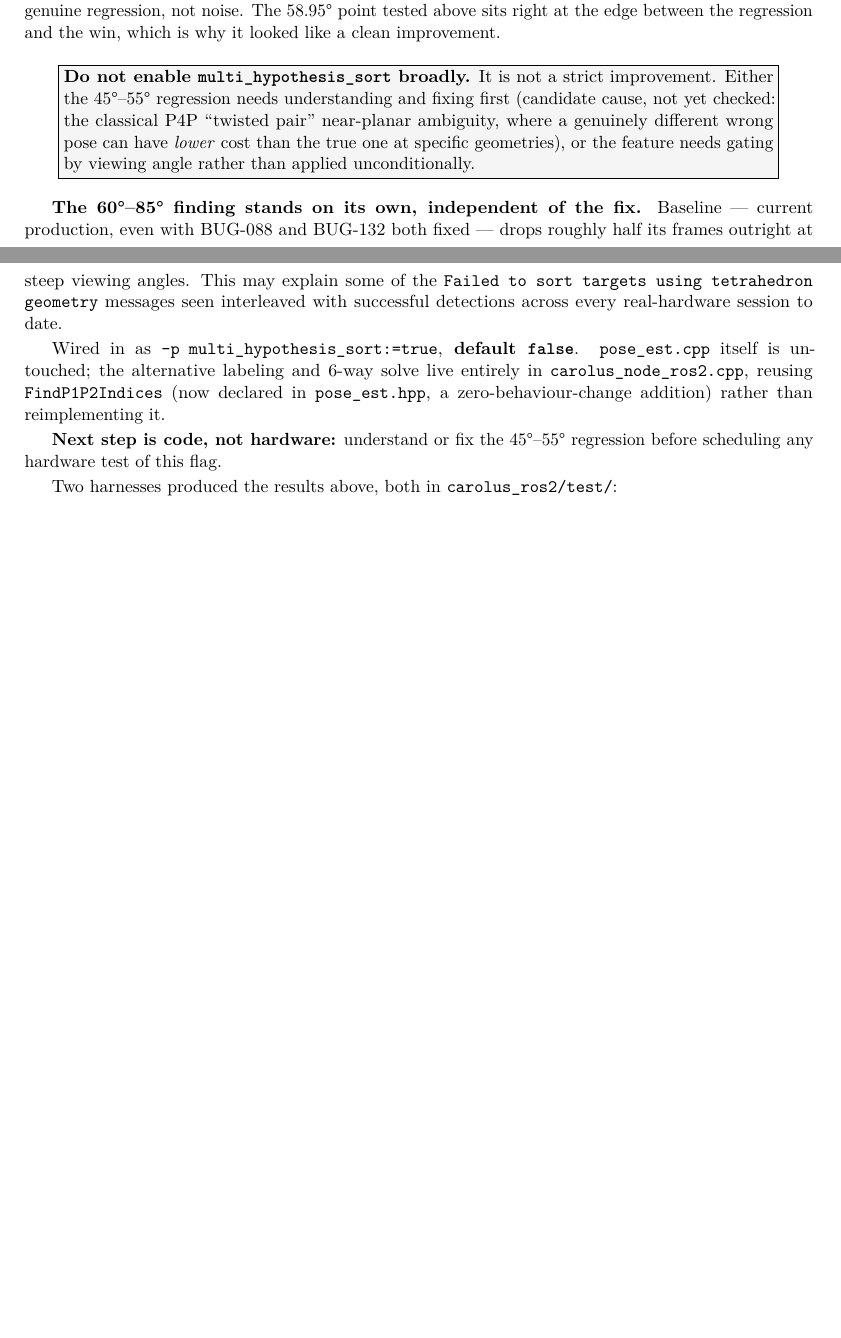
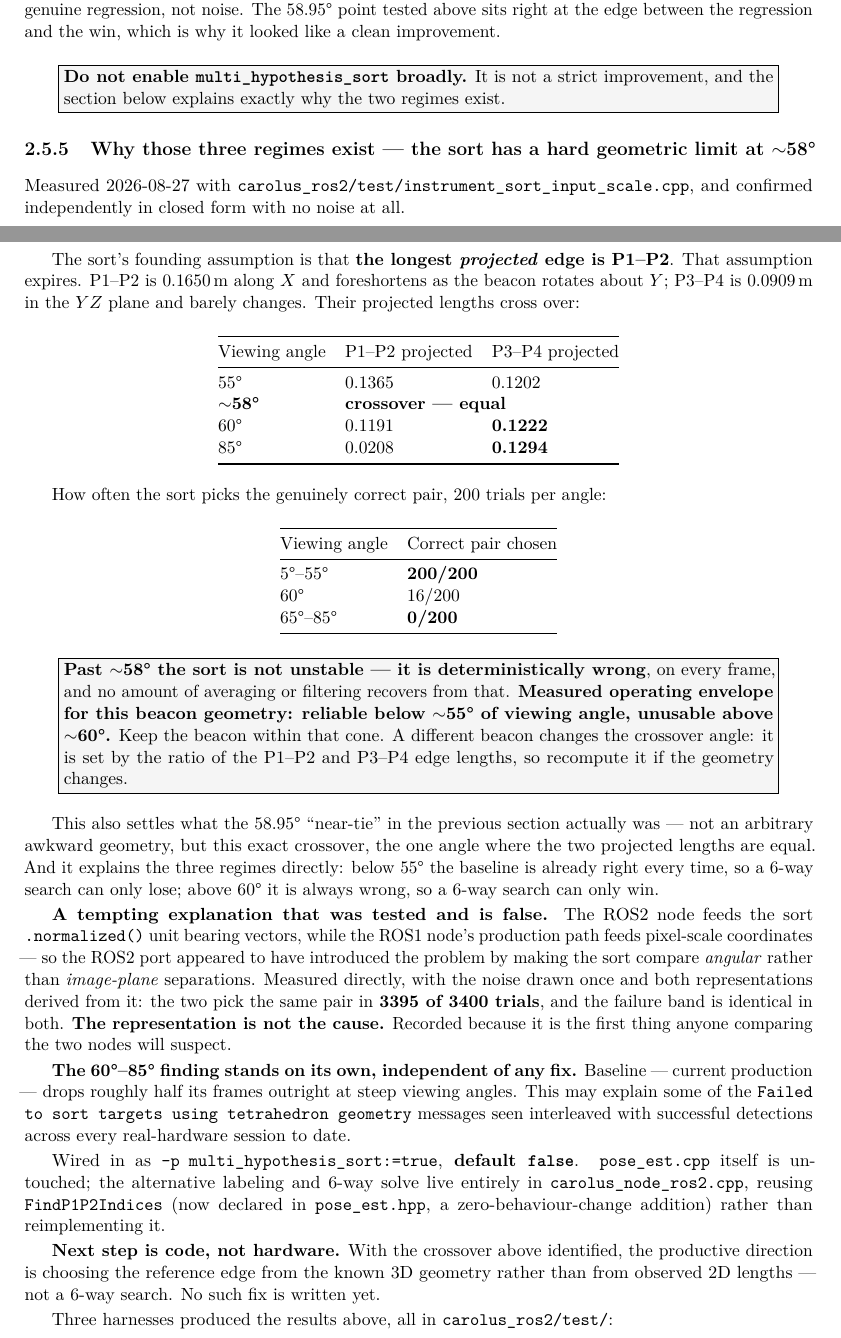
Before and after one commit to Arracheur2Bonnet/robotmaster, a LaTeX thesis (raspberry5-carolus-ros2/technical-ros2.tex): two parts of pages 22 and 23 of 24, joined at a grey line, cut so that both start at the same text, the shorter picture padded with empty space. Compiled offline with pdfLaTeX.

Commit message:
BUG-131 re-characterised: the sort has a hard geometric limit at ~58 deg
The `.normalized()` hypothesis is REFUTED. The ROS2 node feeds the
correspondence sort unit bearing vectors while the ROS1 production path
feeds pixel-scale coordinates, which made the port look like the cause.
Measured with the noise drawn once and both representations derived from
it: the two pick the same pair in 3395 of 3400 trials, and the 48-53%
failure band at 60-85 deg is identical in both.

What the same harness's argmax diagnostic did establish is sharper. The
sort assumes the longest PROJECTED edge is P1-P2, and that expires:
P1-P2 (0.1650 m, along X) foreshortens under rotation about Y while
P3-P4 (0.0909 m, in the YZ plane) does not, and their projected lengths
cross at ~58 deg. Correct-pair rate is 200/200 from 5 to 55 deg, 16/200
at 60 deg, and 0/200 from 65 to 85 deg -- deterministically wrong, not
unstable. This identifies the 58.95 deg "near-tie" found earlier as
being that crossover, and explains the previous sweep's three regimes:
below 55 deg the baseline is already right so a 6-way search can only
lose; above 60 deg it is always wrong so it can only win.

Measured operating envelope: this beacon is reliable below ~55 deg of
viewing angle and unusable above ~60 deg.

No new fix written, deliberately -- the last two candidates each looked
good at one measured point and worse across a range.
`multi_hypothesis_sort` stays off by default, unchanged.

New harness carries a --verify-baseline gate that re-derives the earlier
sweep's numbers from the same seeds and exits non-zero on drift.

Also:
- BUG-134: dep_check.py blamed the Noetic EOL cache for what is usually
  an unset ROS_DISTRO, and printed a remedy that does not fix it. Now
  branches on the actual cause; verified across all three cases.
- technical.pdf regenerated (it was 15 days behind its .tex).

Co-Authored-By: Claude Opus 5 <noreply@anthropic.com>

```diff
--- a/raspberry5-carolus-ros2/technical-ros2.tex
+++ b/raspberry5-carolus-ros2/technical-ros2.tex
@@ -1347,20 +1347,84 @@ regression and the win, which is why it looked like a clean improvement.
 
 \begin{warningbox}
 \textbf{Do not enable \texttt{multi\_hypothesis\_sort} broadly.} It is not a
-strict improvement. Either the 45\textdegree--55\textdegree{} regression
-needs understanding and fixing first (candidate cause, not yet checked: the
-classical P4P ``twisted pair'' near-planar ambiguity, where a genuinely
-different wrong pose can have \emph{lower} cost than the true one at
-specific geometries), or the feature needs gating by viewing angle rather
-than applied unconditionally.
+strict improvement, and the section below explains exactly why the two
+regimes exist.
 \end{warningbox}
 
+\subsection{Why those three regimes exist --- the sort has a hard geometric
+limit at \texorpdfstring{$\sim$}{~}58\textdegree}
+\label{sec:sortlimit}
+
+Measured 2026-08-27 with \texttt{carolus\_ros2/test/}\allowbreak
+\texttt{instrument\_sort\_input\_scale.cpp}, and confirmed independently in
+closed form with no noise at all.
+
+The sort's founding assumption is that \textbf{the longest \emph{projected}
+edge is P1--P2}. That assumption expires. P1--P2 is 0.1650\,m along $X$ and
+foreshortens as the beacon rotates about $Y$; P3--P4 is 0.0909\,m in the
+$YZ$ plane and barely changes. Their projected lengths cross over:
+
+\begin{center}
+\begin{tabular}{@{}lll@{}}
+\toprule
+Viewing angle & P1--P2 projected & P3--P4 projected \\
+\midrule
+55\textdegree & 0.1365 & 0.1202 \\
+\textbf{$\sim$58\textdegree} & \multicolumn{2}{l}{\textbf{crossover --- equal}} \\
+60\textdegree & 0.1191 & \textbf{0.1222} \\
+85\textdegree & 0.0208 & \textbf{0.1294} \\
+\bottomrule
+\end{tabular}
+\end{center}
+
+How often the sort picks the genuinely correct pair, 200 trials per angle:
+
+\begin{center}
+\begin{tabular}{@{}ll@{}}
+\toprule
+Viewing angle & Correct pair chosen \\
+\midrule
+5\textdegree--55\textdegree & \textbf{200/200} \\
+60\textdegree & 16/200 \\
+65\textdegree--85\textdegree & \textbf{0/200} \\
+\bottomrule
+\end{tabular}
+\end{center}
+
+\begin{warningbox}
+\textbf{Past $\sim$58\textdegree{} the sort is not unstable --- it is
+deterministically wrong}, on every frame, and no amount of averaging or
+filtering recovers from that. \textbf{Measured operating envelope for this
+beacon geometry: reliable below $\sim$55\textdegree{} of viewing angle,
+unusable above $\sim$60\textdegree.} Keep the beacon within that cone. A
+different beacon changes the crossover angle: it is set by the ratio of the
+P1--P2 and P3--P4 edge lengths, so recompute it if the geometry changes.
+\end{warningbox}
+
+This also settles what the 58.95\textdegree{} ``near-tie'' in the previous
+section actually was --- not an arbitrary awkward geometry, but this exact
+crossover, the one angle where the two projected lengths are equal. And it
+explains the three regimes directly: below 55\textdegree{} the baseline is
+already right every time, so a 6-way search can only lose; above
+60\textdegree{} it is always wrong, so a 6-way search can only win.
+
+\textbf{A tempting explanation that was tested and is false.} The ROS2 node
+feeds the sort \texttt{.normalized()} unit bearing vectors, while the ROS1
+node's production path feeds pixel-scale coordinates --- so the ROS2 port
+appeared to have introduced the problem by making the sort compare
+\emph{angular} rather than \emph{image-plane} separations. Measured
+directly, with the noise drawn once and both representations derived from
+it: the two pick the same pair in \textbf{3395 of 3400 trials}, and the
+failure band is identical in both. \textbf{The representation is not the
+cause.} Recorded because it is the first thing anyone comparing the two
+nodes will suspect.
+
 \textbf{The 60\textdegree--85\textdegree{} finding stands on its own,
-independent of the fix.} Baseline --- current production, even with
-BUG-088 and BUG-132 both fixed --- drops roughly half its frames outright at
-steep viewing angles. This may explain some of the \texttt{Failed to sort
-targets using tetrahedron geometry} messages seen interleaved with
-successful detections across every real-hardware session to date.
+independent of any fix.} Baseline --- current production --- drops roughly
+half its frames outright at steep viewing angles. This may explain some of
+the \texttt{Failed to sort targets using tetrahedron geometry} messages seen
+interleaved with successful detections across every real-hardware session to
+date.
 
 Wired in as \texttt{-p multi\_hypothesis\_sort:=true}, \textbf{default
 \texttt{false}}. \texttt{pose\_est.cpp} itself is untouched; the alternative
@@ -1368,13 +1432,15 @@ labeling and 6-way solve live entirely in \texttt{carolus\_node\_ros2.cpp},
 reusing \texttt{FindP1P2Indices} (now declared in \texttt{pose\_est.hpp}, a
 zero-behaviour-change addition) rather than reimplementing it.
 
-\textbf{Next step is code, not hardware:} understand or fix the
-45\textdegree--55\textdegree{} regression before scheduling any hardware
-test of this flag.
+\textbf{Next step is code, not hardware.} With the crossover above
+identified, the productive direction is choosing the reference edge from the
+known 3D geometry rather than from observed 2D lengths --- not a 6-way
+search. No such fix is written yet.
 
-Two harnesses produced the results above, both in
+Three harnesses produced the results above, all in
 \texttt{carolus\_ros2/test/}:
 
 \begin{itemize}
 \item \texttt{instrument\_multi\_hypothesis\_sort.cpp} --- the single-point table
 \item \texttt{instrument\_multi\_hypothesis\_sweep.cpp} --- the angle sweep
+\item \texttt{instrument\_sort\_input\_scale.cpp} --- the representation test and
```
Also changed, not shown: overleaf/technical.pdf, shortcuts/README.md, raspberry5-carolus-ros2/technical-ros2.tex (4 more changed lines), 2 other files.
